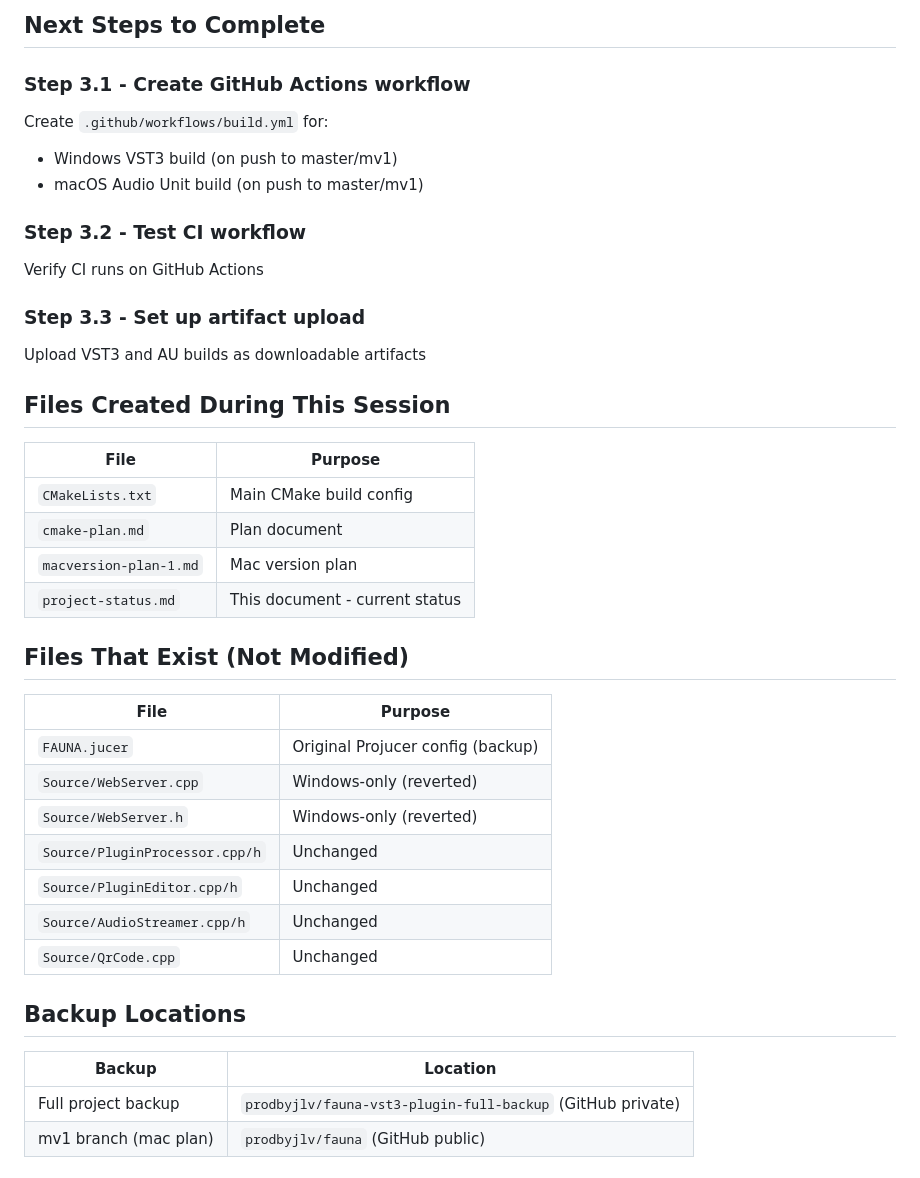
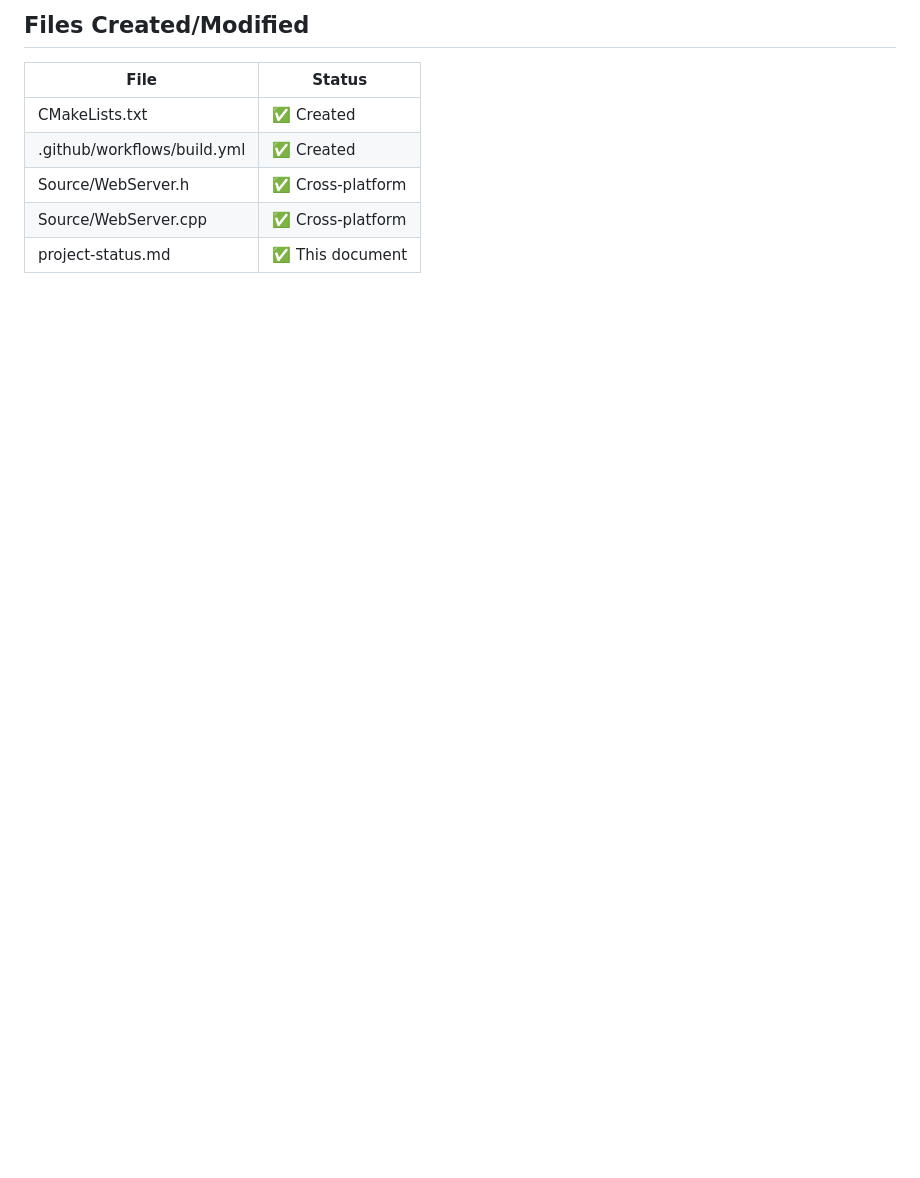
Before and after one commit to prodbyjlv/fauna, a Markdown page: project-status.md, the part around one of its changes. Rendered like a GitHub page; blank space fills up the shorter version.

````diff
--- a/project-status.md
+++ b/project-status.md
@@ -70,43 +67,12 @@ C:\Users\Joshua\Documents\FAUNA PROJECT\FAUNA\build\FAUNA_artefacts\Release\VST3
 ```
 
-## Next Steps to Complete
+## Files Created/Modified
 
-### Step 3.1 - Create GitHub Actions workflow
-Create `.github/workflows/build.yml` for:
-- Windows VST3 build (on push to master/mv1)
-- macOS Audio Unit build (on push to master/mv1)
+| File | Status |
+|------|--------|
+| CMakeLists.txt | ✅ Created |
+| .github/workflows/build.yml | ✅ Created |
+| Source/WebServer.h | ✅ Cross-platform |
+| Source/WebServer.cpp | ✅ Cross-platform |
+| project-status.md | ✅ This document |
 
-### Step 3.2 - Test CI workflow
-Verify CI runs on GitHub Actions
-
-### Step 3.3 - Set up artifact upload
-Upload VST3 and AU builds as downloadable artifacts
-
-## Files Created During This Session
-
-| File | Purpose |
-|------|---------|
-| `CMakeLists.txt` | Main CMake build config |
-| `cmake-plan.md` | Plan document |
-| `macversion-plan-1.md` | Mac version plan |
-| `project-status.md` | This document - current status |
-
-## Files That Exist (Not Modified)
-
-| File | Purpose |
-|------|---------|
-| `FAUNA.jucer` | Original Projucer config (backup) |
-| `Source/WebServer.cpp` | Windows-only (reverted) |
-| `Source/WebServer.h` | Windows-only (reverted) |
-| `Source/PluginProcessor.cpp/h` | Unchanged |
-| `Source/PluginEditor.cpp/h` | Unchanged |
-| `Source/AudioStreamer.cpp/h` | Unchanged |
-| `Source/QrCode.cpp` | Unchanged |
-
-## Backup Locations
-
-| Backup | Location |
-|--------|----------|
-| Full project backup | `prodbyjlv/fauna-vst3-plugin-full-backup` (GitHub private) |
-| mv1 branch (mac plan) | `prodbyjlv/fauna` (GitHub public) |
-
````
Also changed, not shown: other parts of project-status.md (+80 -126 lines).
